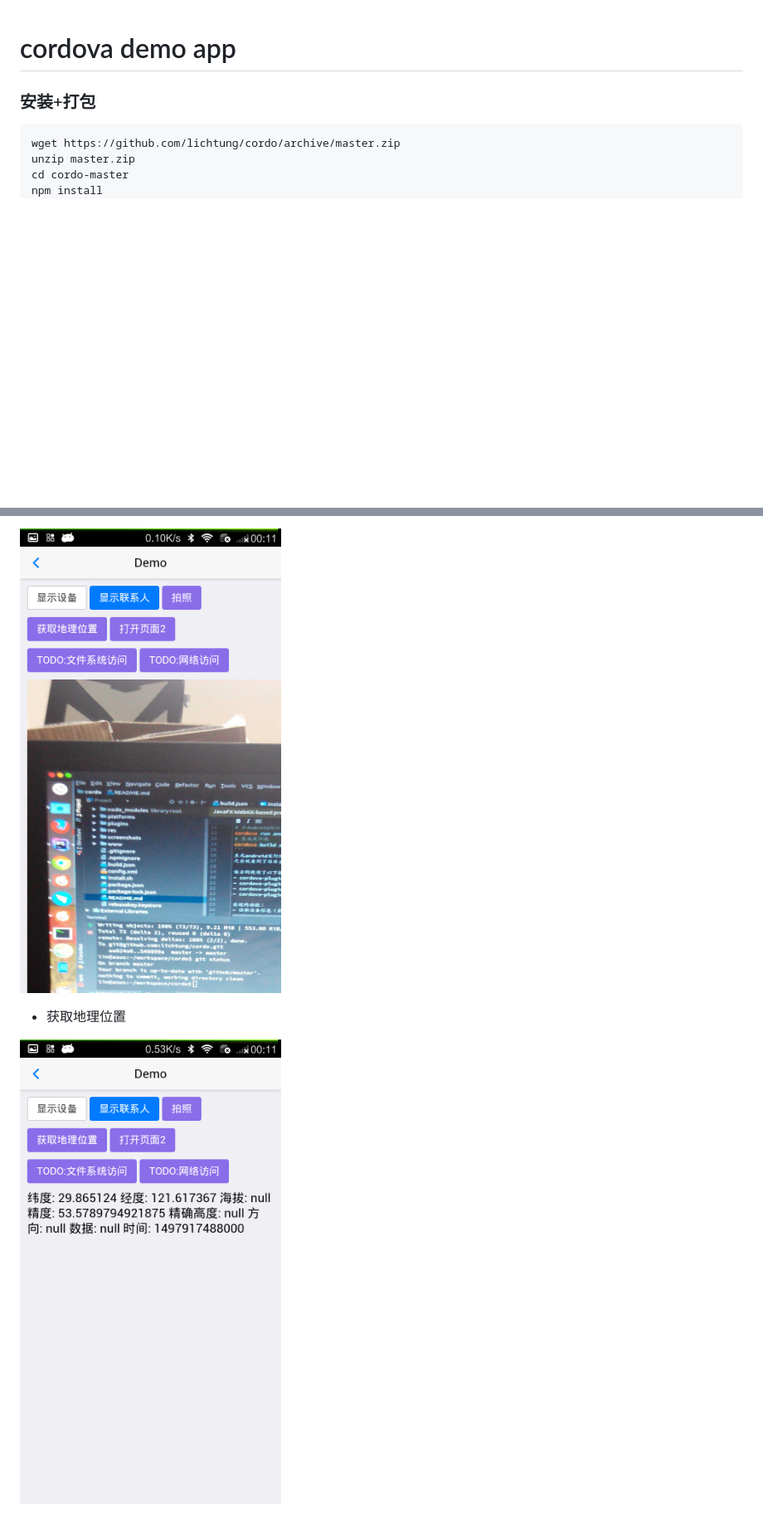
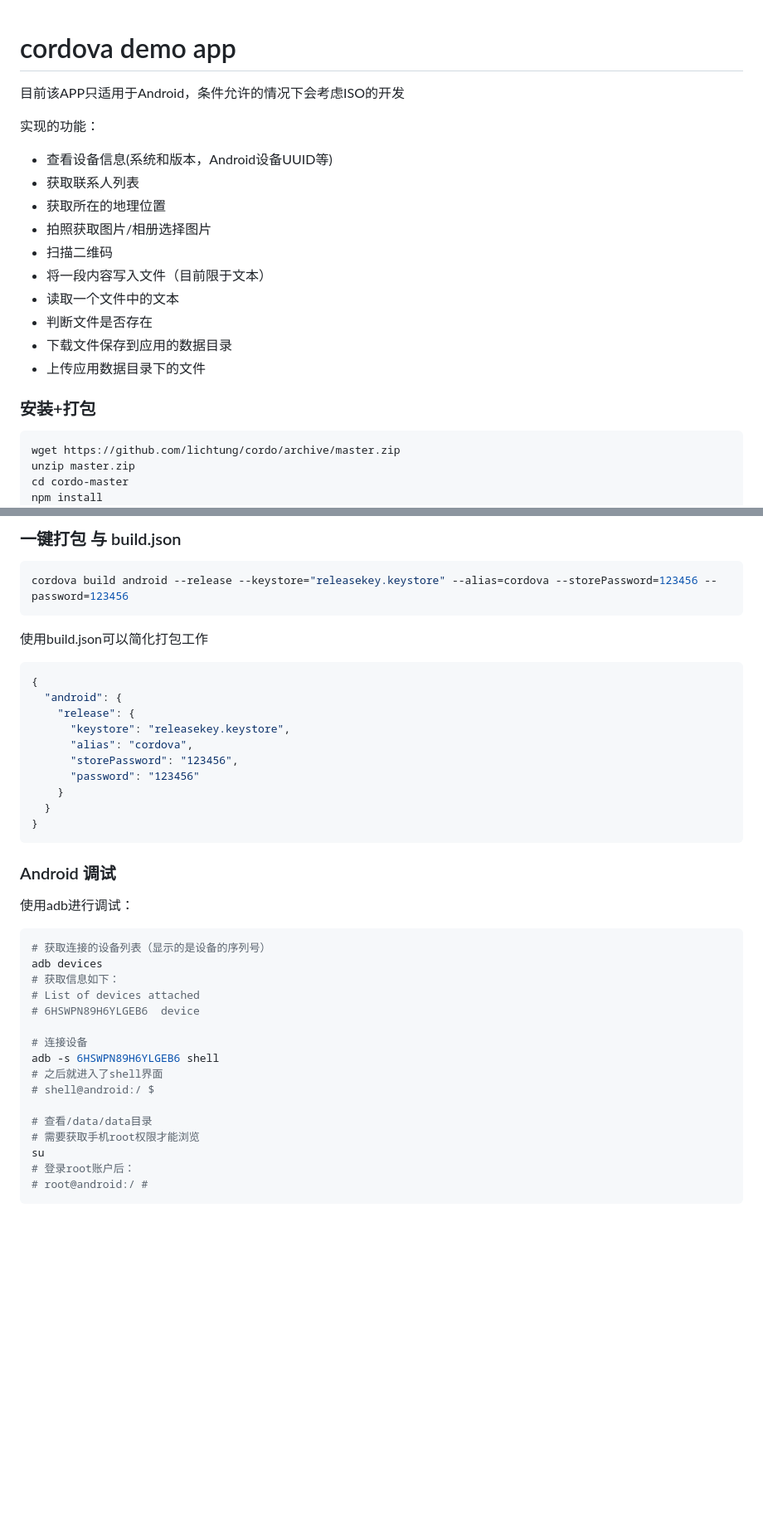
Before and after one commit to lichtung/cordo, a Markdown page: README.md, 2 parts joined by grey strips. Shown: that part at 83% size. GitHub-like rendering; pictures changed too: screenshots/3.png (deleted), screenshots/4.png (deleted); blank space fills up the shorter version.

````diff
--- a/README.md
+++ b/README.md
@@ -1,4 +1,18 @@
 # cordova demo app
+
+目前该APP只适用于Android，条件允许的情况下会考虑ISO的开发
+
+实现的功能：
+- 查看设备信息(系统和版本，Android设备UUID等)
+- 获取联系人列表
+- 获取所在的地理位置
+- 拍照获取图片/相册选择图片
+- 扫描二维码
+- 将一段内容写入文件（目前限于文本）
+- 读取一个文件中的文本
+- 判断文件是否存在
+- 下载文件保存到应用的数据目录
+- 上传应用数据目录下的文件
 
 ### 安装+打包
 ```bash
@@ -35,7 +48,41 @@ cordova build android --release
 
-![screenshot](https://raw.githubusercontent.com/lichtung/cordo/master/screenshots/3.png)
+### 一键打包 与 build.json
+```bash
+cordova build android --release --keystore="releasekey.keystore" --alias=cordova --storePassword=123456 --password=123456
+```
+使用build.json可以简化打包工作
+```json
+{
+  "android": {
+    "release": {
+      "keystore": "releasekey.keystore",
+      "alias": "cordova",
+      "storePassword": "123456",
+      "password": "123456"
+    }
+  }
+}
+```
 
 
-- 获取地理位置
 
-![screenshot](https://raw.githubusercontent.com/lichtung/cordo/master/screenshots/4.png)
+### Android 调试
+使用adb进行调试：
+```bash
+# 获取连接的设备列表（显示的是设备的序列号）
+adb devices
+# 获取信息如下：
+# List of devices attached
+# 6HSWPN89H6YLGEB6	device
+
+# 连接设备
+adb -s 6HSWPN89H6YLGEB6 shell
+# 之后就进入了shell界面
+# shell@android:/ $
+
+# 查看/data/data目录
+# 需要获取手机root权限才能浏览
+su
+# 登录root账户后：
+# root@android:/ #
+```
````
Also changed, not shown: other parts of README.md (+9 -10 lines), screenshots/1.png, screenshots/2.png (deleted), 7 other files.
